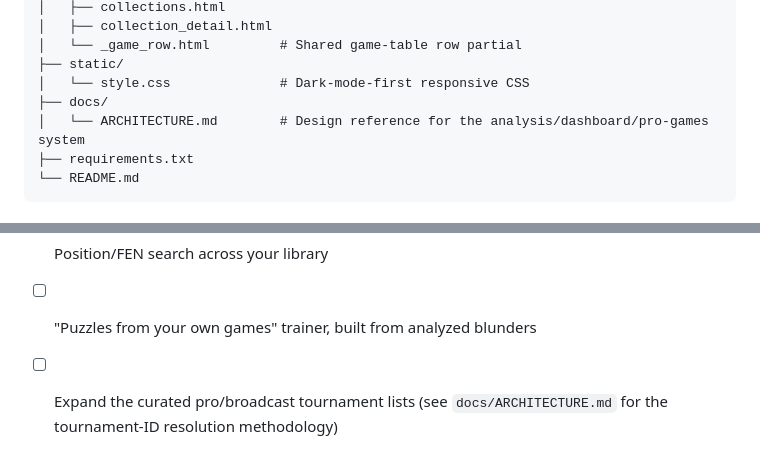
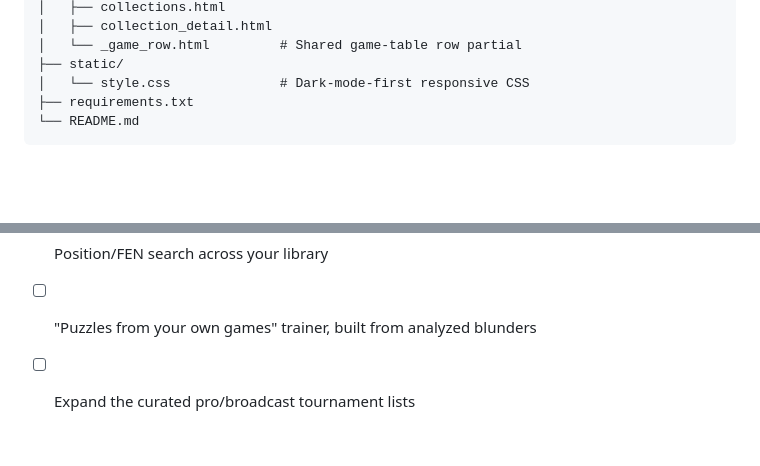
Before and after one commit to jessupthefish/chess-db, a Markdown page: README.md, 2 parts joined by grey strips. Drawn GitHub-style; blank space fills up the shorter version.

Commit message:
Drop references to removed internal docs

````diff
--- a/README.md
+++ b/README.md
@@ -216,8 +216,6 @@ chess-db/
 │   └── _game_row.html         # Shared game-table row partial
 ├── static/
 │   └── style.css              # Dark-mode-first responsive CSS
-├── docs/
-│   └── ARCHITECTURE.md        # Design reference for the analysis/dashboard/pro-games system
 ├── requirements.txt
 └── README.md
 ```
@@ -237,5 +235,4 @@ chess-db/
 - [ ] Opening repertoire explorer (move-sequence tree with win rate per branch)
 - [ ] Position/FEN search across your library
 - [ ] "Puzzles from your own games" trainer, built from analyzed blunders
-- [ ] Expand the curated pro/broadcast tournament lists (see `docs/ARCHITECTURE.md`
-      for the tournament-ID resolution methodology)
+- [ ] Expand the curated pro/broadcast tournament lists
````
